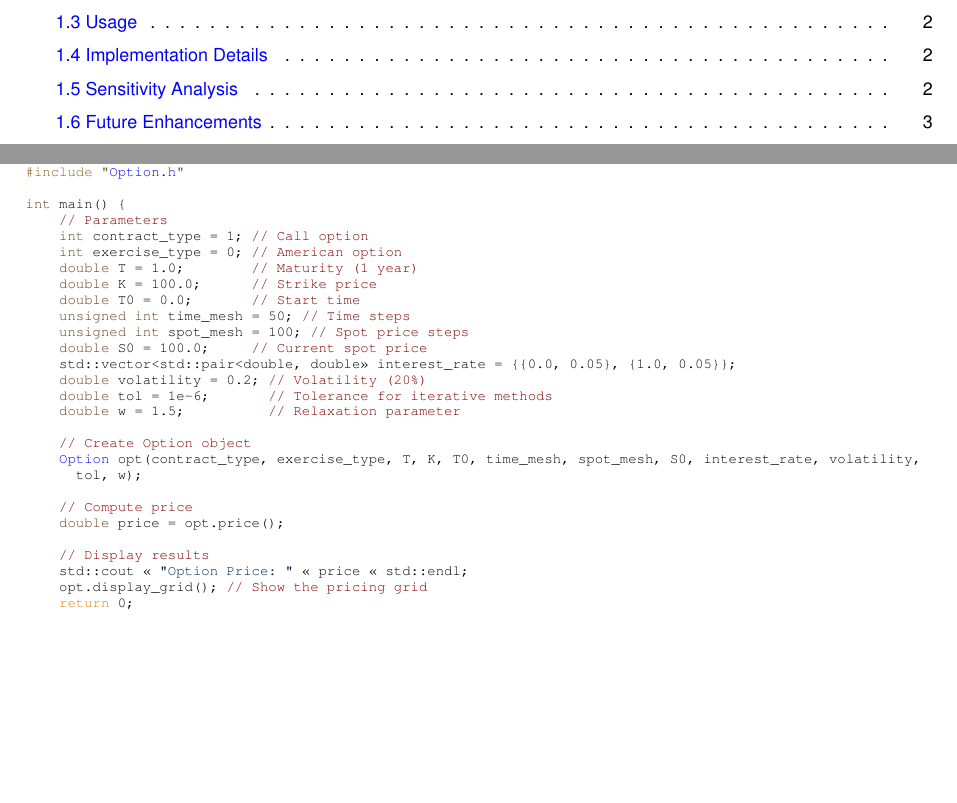
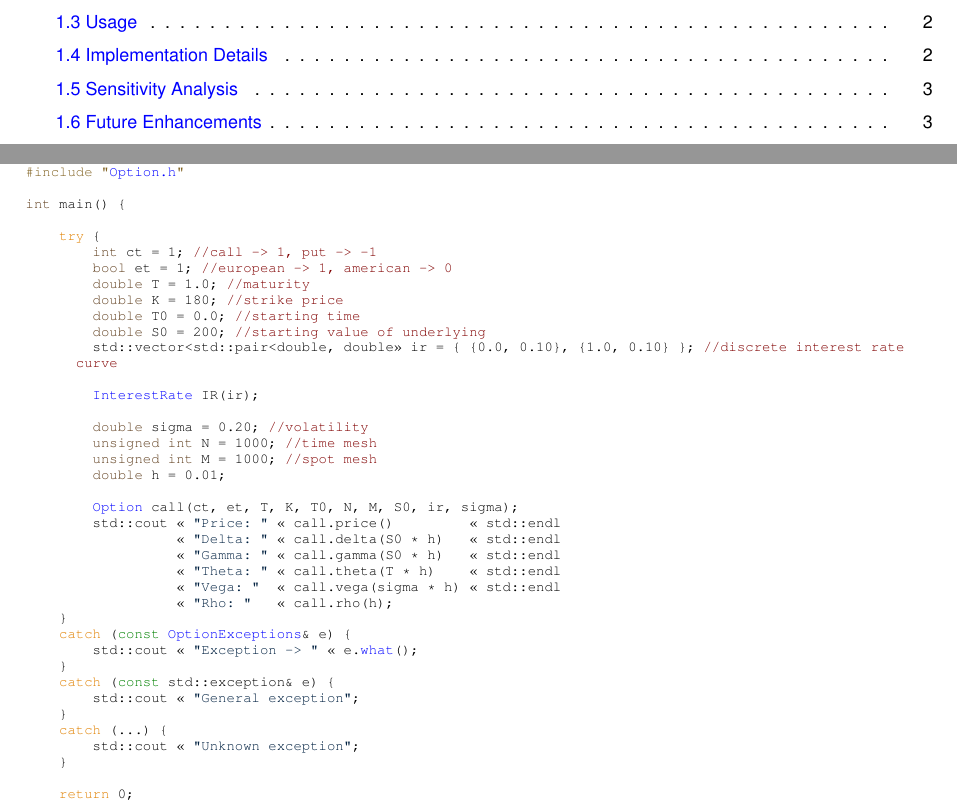
Before and after one commit to Tacoshub/Crank-Nicolson-pricing, a LaTeX book (Docs/latex/refman.tex, which reads Docs/latex/index.tex): two parts of pages 3 and 10 of 68, joined at a grey line, cut so that both start at the same text, the shorter picture padded with empty space. Compiled offline with pdfLaTeX.

Commit message:
Documentation

```diff
--- a/Docs/latex/index.tex
+++ b/Docs/latex/index.tex
@@ -43,29 +43,41 @@ Example\+:
 \DoxyCodeLine{\textcolor{preprocessor}{\#include\ "{}\mbox{\hyperlink{_option_8h}{Option.h}}"{}}}
 \DoxyCodeLine{}
 \DoxyCodeLine{\textcolor{keywordtype}{int}\ main()\ \{}
-\DoxyCodeLine{\ \ \ \ \textcolor{comment}{//\ Parameters}}
-\DoxyCodeLine{\ \ \ \ \textcolor{keywordtype}{int}\ contract\_type\ =\ 1;\ \textcolor{comment}{//\ Call\ option}}
-\DoxyCodeLine{\ \ \ \ \textcolor{keywordtype}{int}\ exercise\_type\ =\ 0;\ \textcolor{comment}{//\ American\ option}}
-\DoxyCodeLine{\ \ \ \ \textcolor{keywordtype}{double}\ T\ =\ 1.0;\ \ \ \ \ \ \ \ \textcolor{comment}{//\ Maturity\ (1\ year)}}
-\DoxyCodeLine{\ \ \ \ \textcolor{keywordtype}{double}\ K\ =\ 100.0;\ \ \ \ \ \ \textcolor{comment}{//\ Strike\ price}}
-\DoxyCodeLine{\ \ \ \ \textcolor{keywordtype}{double}\ T0\ =\ 0.0;\ \ \ \ \ \ \ \textcolor{comment}{//\ Start\ time}}
-\DoxyCodeLine{\ \ \ \ \textcolor{keywordtype}{unsigned}\ \textcolor{keywordtype}{int}\ time\_mesh\ =\ 50;\ \textcolor{comment}{//\ Time\ steps}}
-\DoxyCodeLine{\ \ \ \ \textcolor{keywordtype}{unsigned}\ \textcolor{keywordtype}{int}\ spot\_mesh\ =\ 100;\ \textcolor{comment}{//\ Spot\ price\ steps}}
-\DoxyCodeLine{\ \ \ \ \textcolor{keywordtype}{double}\ S0\ =\ 100.0;\ \ \ \ \ \textcolor{comment}{//\ Current\ spot\ price}}
-\DoxyCodeLine{\ \ \ \ std::vector<std::pair<double,\ double>>\ interest\_rate\ =\ \{\{0.0,\ 0.05\},\ \{1.0,\ 0.05\}\};}
-\DoxyCodeLine{\ \ \ \ \textcolor{keywordtype}{double}\ volatility\ =\ 0.2;\ \textcolor{comment}{//\ Volatility\ (20\%)}}
-\DoxyCodeLine{\ \ \ \ \textcolor{keywordtype}{double}\ tol\ =\ 1e-\/6;\ \ \ \ \ \ \ \textcolor{comment}{//\ Tolerance\ for\ iterative\ methods}}
-\DoxyCodeLine{\ \ \ \ \textcolor{keywordtype}{double}\ w\ =\ 1.5;\ \ \ \ \ \ \ \ \ \ \textcolor{comment}{//\ Relaxation\ parameter}}
 \DoxyCodeLine{}
-\DoxyCodeLine{\ \ \ \ \textcolor{comment}{//\ Create\ Option\ object}}
-\DoxyCodeLine{\ \ \ \ \mbox{\hyperlink{class_option}{Option}}\ opt(contract\_type,\ exercise\_type,\ T,\ K,\ T0,\ time\_mesh,\ spot\_mesh,\ S0,\ interest\_rate,\ volatility,\ tol,\ w);}
+\DoxyCodeLine{\ \ \ \ \textcolor{keywordflow}{try}\ \{}
+\DoxyCodeLine{\ \ \ \ \ \ \ \ \textcolor{keywordtype}{int}\ ct\ =\ 1;\ \textcolor{comment}{//call\ -\/>\ 1,\ put\ -\/>\ -\/1}}
+\DoxyCodeLine{\ \ \ \ \ \ \ \ \textcolor{keywordtype}{bool}\ et\ =\ 1;\ \textcolor{comment}{//european\ -\/>\ 1,\ american\ -\/>\ 0}}
+\DoxyCodeLine{\ \ \ \ \ \ \ \ \textcolor{keywordtype}{double}\ T\ =\ 1.0;\ \textcolor{comment}{//maturity}}
+\DoxyCodeLine{\ \ \ \ \ \ \ \ \textcolor{keywordtype}{double}\ K\ =\ 180;\ \textcolor{comment}{//strike\ price}}
+\DoxyCodeLine{\ \ \ \ \ \ \ \ \textcolor{keywordtype}{double}\ T0\ =\ 0.0;\ \textcolor{comment}{//starting\ time}}
+\DoxyCodeLine{\ \ \ \ \ \ \ \ \textcolor{keywordtype}{double}\ S0\ =\ 200;\ \textcolor{comment}{//starting\ value\ of\ underlying}}
+\DoxyCodeLine{\ \ \ \ \ \ \ \ std::vector<std::pair<double,\ double>>\ ir\ =\ \{\ \{0.0,\ 0.10\},\ \{1.0,\ 0.10\}\ \};\ \textcolor{comment}{//discrete\ interest\ rate\ curve}}
 \DoxyCodeLine{}
-\DoxyCodeLine{\ \ \ \ \textcolor{comment}{//\ Compute\ price}}
-\DoxyCodeLine{\ \ \ \ \textcolor{keywordtype}{double}\ price\ =\ opt.price();}
+\DoxyCodeLine{\ \ \ \ \ \ \ \ \mbox{\hyperlink{class_interest_rate}{InterestRate}}\ IR(ir);}
 \DoxyCodeLine{}
-\DoxyCodeLine{\ \ \ \ \textcolor{comment}{//\ Display\ results}}
-\DoxyCodeLine{\ \ \ \ std::cout\ <<\ \textcolor{stringliteral}{"{}Option\ Price:\ "{}}\ <<\ price\ <<\ std::endl;}
-\DoxyCodeLine{\ \ \ \ opt.display\_grid();\ \textcolor{comment}{//\ Show\ the\ pricing\ grid}}
+\DoxyCodeLine{\ \ \ \ \ \ \ \ \textcolor{keywordtype}{double}\ sigma\ =\ 0.20;\ \textcolor{comment}{//volatility}}
+\DoxyCodeLine{\ \ \ \ \ \ \ \ \textcolor{keywordtype}{unsigned}\ \textcolor{keywordtype}{int}\ N\ =\ 1000;\ \textcolor{comment}{//time\ mesh}}
+\DoxyCodeLine{\ \ \ \ \ \ \ \ \textcolor{keywordtype}{unsigned}\ \textcolor{keywordtype}{int}\ M\ =\ 1000;\ \textcolor{comment}{//spot\ mesh}}
+\DoxyCodeLine{\ \ \ \ \ \ \ \ \textcolor{keywordtype}{double}\ h\ =\ 0.01;}
+\DoxyCodeLine{}
+\DoxyCodeLine{\ \ \ \ \ \ \ \ \mbox{\hyperlink{class_option}{Option}}\ call(ct,\ et,\ T,\ K,\ T0,\ N,\ M,\ S0,\ ir,\ sigma);}
+\DoxyCodeLine{\ \ \ \ \ \ \ \ std::cout\ <<\ \textcolor{stringliteral}{"{}Price:\ "{}}\ <<\ call.price()\ \ \ \ \ \ \ \ \ <<\ std::endl}
+\DoxyCodeLine{\ \ \ \ \ \ \ \ \ \ \ \ \ \ \ \ \ \ <<\ \textcolor{stringliteral}{"{}Delta:\ "{}}\ <<\ call.delta(S0\ *\ h)\ \ \ <<\ std::endl}
+\DoxyCodeLine{\ \ \ \ \ \ \ \ \ \ \ \ \ \ \ \ \ \ <<\ \textcolor{stringliteral}{"{}Gamma:\ "{}}\ <<\ call.gamma(S0\ *\ h)\ \ \ <<\ std::endl}
+\DoxyCodeLine{\ \ \ \ \ \ \ \ \ \ \ \ \ \ \ \ \ \ <<\ \textcolor{stringliteral}{"{}Theta:\ "{}}\ <<\ call.theta(T\ *\ h)\ \ \ \ <<\ std::endl}
+\DoxyCodeLine{\ \ \ \ \ \ \ \ \ \ \ \ \ \ \ \ \ \ <<\ \textcolor{stringliteral}{"{}Vega:\ "{}}\ \ <<\ call.vega(sigma\ *\ h)\ <<\ std::endl}
+\DoxyCodeLine{\ \ \ \ \ \ \ \ \ \ \ \ \ \ \ \ \ \ <<\ \textcolor{stringliteral}{"{}Rho:\ "{}}\ \ \ <<\ call.rho(h);}
+\DoxyCodeLine{\ \ \ \ \}}
+\DoxyCodeLine{\ \ \ \ \textcolor{keywordflow}{catch}\ (\textcolor{keyword}{const}\ \mbox{\hyperlink{class_option_exceptions}{OptionExceptions}}\&\ e)\ \{}
+\DoxyCodeLine{\ \ \ \ \ \ \ \ std::cout\ <<\ \textcolor{stringliteral}{"{}Exception\ -\/>\ "{}}\ <<\ e.\mbox{\hyperlink{class_option_exceptions_a6e35c300bd24d172ac97aa498e66e833}{what}}();}
+\DoxyCodeLine{\ \ \ \ \}}
+\DoxyCodeLine{\ \ \ \ \textcolor{keywordflow}{catch}\ (\textcolor{keyword}{const}\ std::exception\&\ e)\ \{}
+\DoxyCodeLine{\ \ \ \ \ \ \ \ std::cout\ <<\ \textcolor{stringliteral}{"{}General\ exception"{}};}
+\DoxyCodeLine{\ \ \ \ \}}
+\DoxyCodeLine{\ \ \ \ \textcolor{keywordflow}{catch}\ (...)\ \{}
+\DoxyCodeLine{\ \ \ \ \ \ \ \ std::cout\ <<\ \textcolor{stringliteral}{"{}Unknown\ exception"{}};}
+\DoxyCodeLine{\ \ \ \ \}}
+\DoxyCodeLine{}
 \DoxyCodeLine{\ \ \ \ \textcolor{keywordflow}{return}\ 0;}
 \DoxyCodeLine{\}}
 
```
Also changed, not shown: 4 other files.
